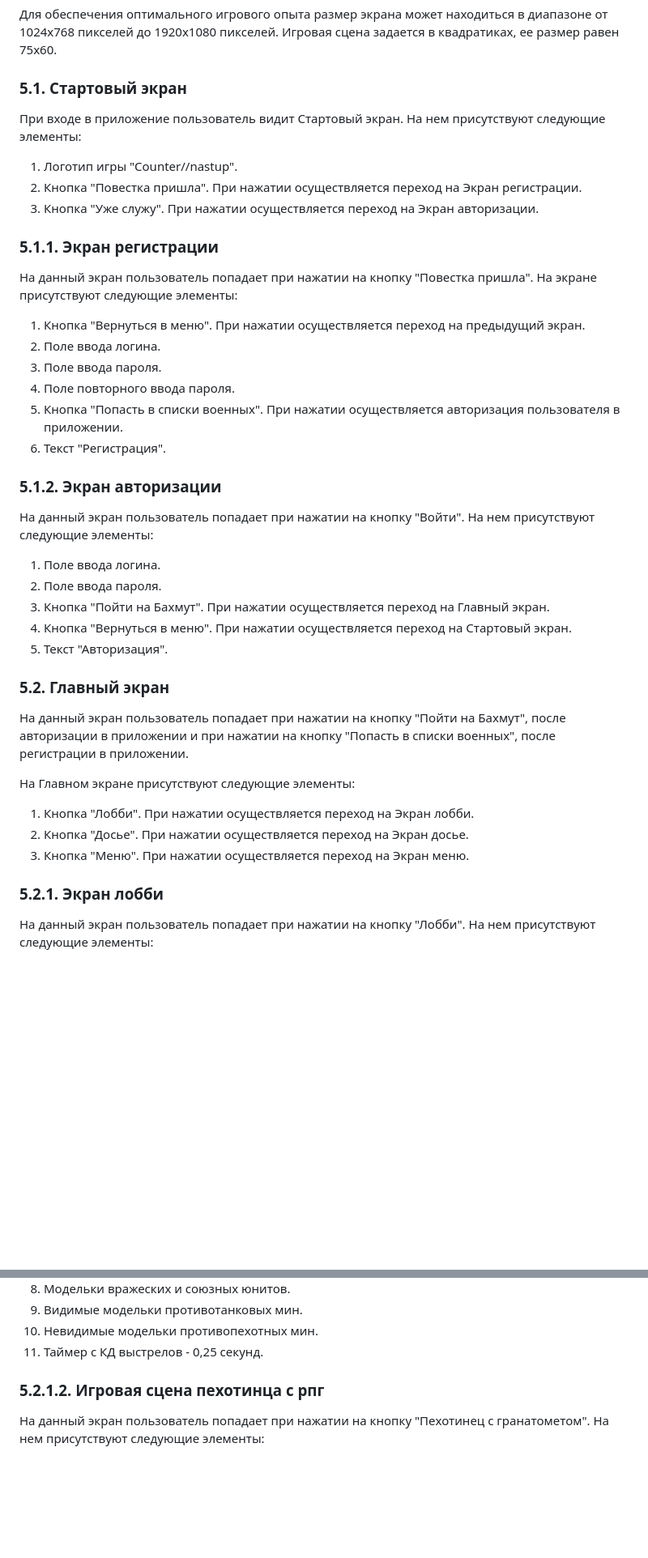
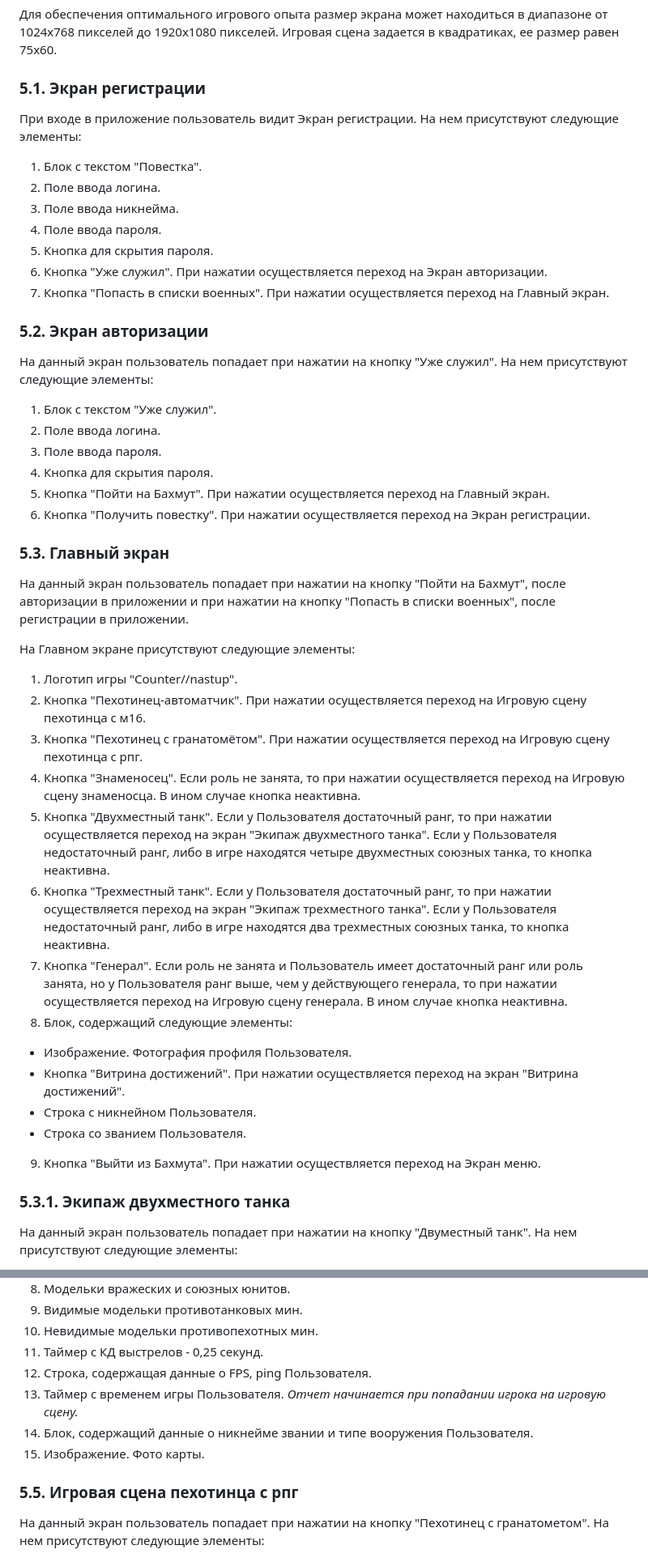
Before and after one commit to hahah-eto-ya-maga/counter-offensive, a Markdown page: documents/TZ.md, 2 parts joined by grey strips. Shown: that part at 81% size. Rendered like a GitHub page; blank space fills up the shorter version.

Commit message:
Добавила требования к никнейму и поменяла экраны

```diff
--- a/documents/TZ.md
+++ b/documents/TZ.md
@@ -194,45 +191,50 @@
 
 Для обеспечения оптимального игрового опыта размер экрана может находиться в диапазоне от 1024x768 пикселей до 1920x1080 пикселей. Игровая сцена задается в квадратиках, ее размер равен 75х60.
 
-### 5.1. Стартовый экран
+### 5.1. Экран регистрации
 
-При входе в приложение пользователь видит Стартовый экран.
+При входе в приложение пользователь видит Экран регистрации.
 На нем присутствуют следующие элементы:
-1. Логотип игры "Counter//nastup".
-2. Кнопка "Повестка пришла". При нажатии осуществляется переход на Экран регистрации.
-3. Кнопка "Уже служу". При нажатии осуществляется переход на Экран авторизации.
+1. Блок с текстом "Повестка".
+2. Поле ввода логина.
+3. Поле ввода никнейма.
+4. Поле ввода пароля.
+5. Кнопка для скрытия пароля.
+6. Кнопка "Уже служил". При нажатии осуществляется переход на Экран авторизации.
+7. Кнопка "Попасть в списки военных". При нажатии осуществляется переход на Главный экран.
 
-### 5.1.1. Экран регистрации
+### 5.2. Экран авторизации
 
-На данный экран пользователь попадает при нажатии на кнопку "Повестка пришла".
-На экране присутствуют следующие элементы:
-1.  Кнопка "Вернуться в меню". При нажатии осуществляется переход на предыдущий экран.
+На данный экран пользователь попадает при нажатии на кнопку "Уже служил".
+На нем присутствуют следующие элементы:
+1. Блок с текстом "Уже служил".
 2. Поле ввода логина.
 3. Поле ввода пароля.
-4. Поле повторного ввода пароля.
-5. Кнопка "Попасть в списки военных". При нажатии осуществляется авторизация пользователя в приложении.
-6. Текст "Регистрация".
+4. Кнопка для скрытия пароля.
+5. Кнопка "Пойти на Бахмут". При нажатии осуществляется переход на Главный экран.
+6. Кнопка "Получить повестку". При нажатии осуществляется переход на Экран регистрации.
 
-### 5.1.2. Экран авторизации
-
-На данный экран пользователь попадает при нажатии на кнопку "Войти".
-На нем присутствуют следующие элементы:
-1. Поле ввода логина.
-2. Поле ввода пароля.
-3. Кнопка "Пойти на Бахмут". При нажатии осуществляется переход на Главный экран.
-4. Кнопка "Вернуться в меню". При нажатии осуществляется переход на Стартовый экран.
-5. Текст "Авторизация".
-
-### 5.2. Главный экран
+### 5.3. Главный экран
 
 На данный экран пользователь попадает при нажатии на кнопку "Пойти на Бахмут", после авторизации в приложении и при нажатии на кнопку "Попасть в списки военных", после регистрации в приложении.
 
 На Главном экране присутствуют следующие элементы:
-1. Кнопка "Лобби". При нажатии осуществляется переход на Экран лобби.
-2. Кнопка "Досье". При нажатии осуществляется переход на Экран досье.
-3. Кнопка "Меню". При нажатии осуществляется переход на Экран меню.
+1. Логотип игры "Counter//nastup".
+2. Кнопка "Пехотинец-автоматчик". При нажатии осуществляется переход на Игровую сцену пехотинца с м16.
+3. Кнопка "Пехотинец с гранатомётом". При нажатии осуществляется переход на Игровую сцену пехотинца с рпг.
+4. Кнопка "Знаменосец". Если роль не занята, то при нажатии осуществляется переход на Игровую сцену знаменосца. В ином случае кнопка неактивна.
+5. Кнопка "Двухместный танк". Если у Пользователя достаточный ранг, то при нажатии осуществляется переход на экран "Экипаж двухместного танка". Если у Пользователя недостаточный ранг, либо в игре находятся четыре двухместных союзных танка, то кнопка неактивна.
+6. Кнопка "Трехместный танк". Если у Пользователя достаточный ранг, то при нажатии осуществляется переход на экран "Экипаж трехместного танка". Если у Пользователя недостаточный ранг, либо в игре находятся два трехместных союзных танка, то кнопка неактивна.
+7. Кнопка "Генерал". Если роль не занята и Пользователь имеет достаточный ранг или роль занята, но у Пользователя ранг выше, чем у действующего генерала, то при нажатии осуществляется переход на Игровую сцену генерала. В ином случае кнопка неактивна.
+8. Блок, содержащий следующие элементы:
+* Изображение. Фотография профиля Пользователя.
+* Кнопка "Витрина достижений". При нажатии осуществляется переход на экран "Витрина достижений".
+* Строка с никнейном Пользователя.
+* Строка со званием Пользователя.
+9. Кнопка "Выйти из Бахмута". При нажатии осуществляется переход на Экран меню.
 
-### 5.2.1. Экран лобби
 
-На данный экран пользователь попадает при нажатии на кнопку "Лобби".
+### 5.3.1. Экипаж двухместного танка
+
+На данный экран пользователь попадает при нажатии на кнопку "Двуместный танк".
 На нем присутствуют следующие элементы:
@@ -265,8 +292,12 @@
 9. Видимые модельки противотанковых мин.
 10. Невидимые модельки противопехотных мин.
 11. Таймер с КД выстрелов - 0,25 секунд.
+12. Строка, содержащая данные о FPS, ping Пользователя.
+13. Таймер с временем игры Пользователя. *Отчет начинается при попадании игрока на игровую сцену.*
+14. Блок, содержащий данные о никнейме звании и типе вооружения Пользователя.
+15. Изображение. Фото карты.
 
-### 5.2.1.2. Игровая сцена пехотинца с рпг
+### 5.5. Игровая сцена пехотинца с рпг
 
 На данный экран пользователь попадает при нажатии на кнопку "Пехотинец с гранатометом".
 На нем присутствуют следующие элементы:
```
Also changed, not shown: other parts of documents/TZ.md (+85 -92 lines).
